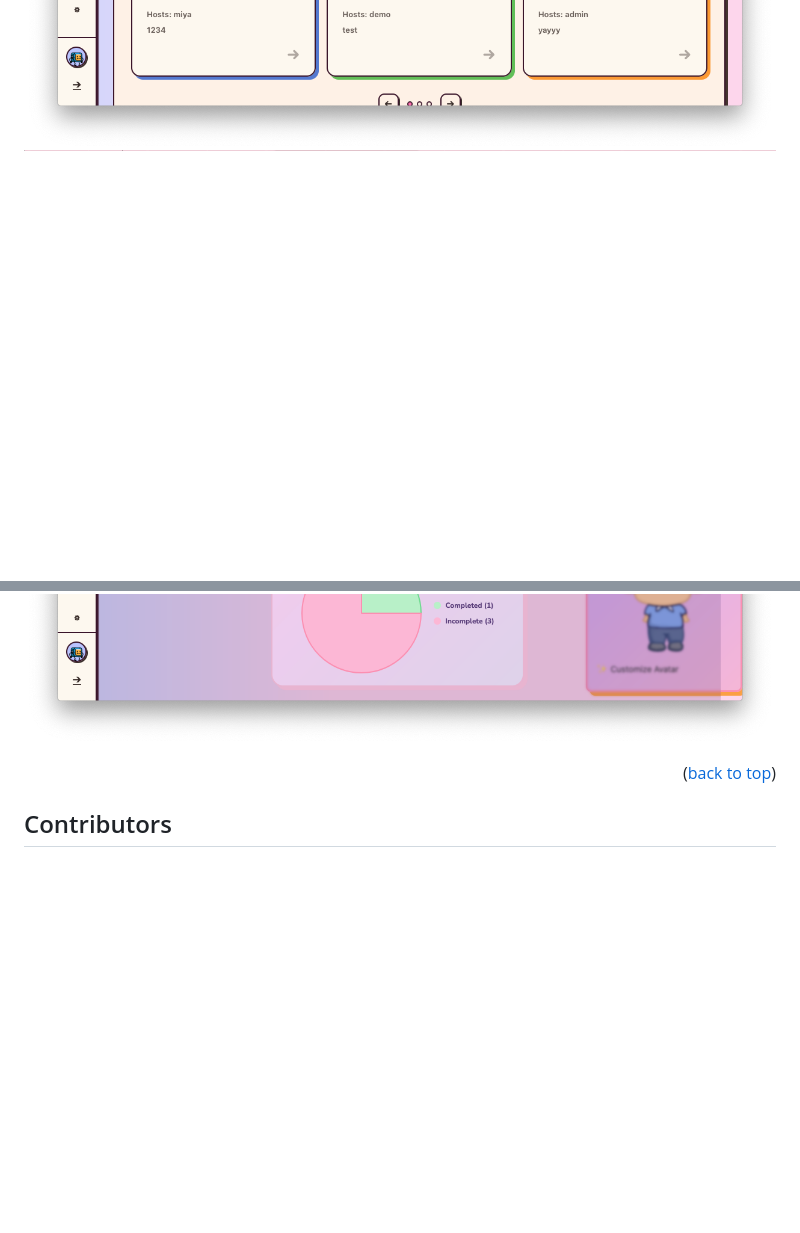
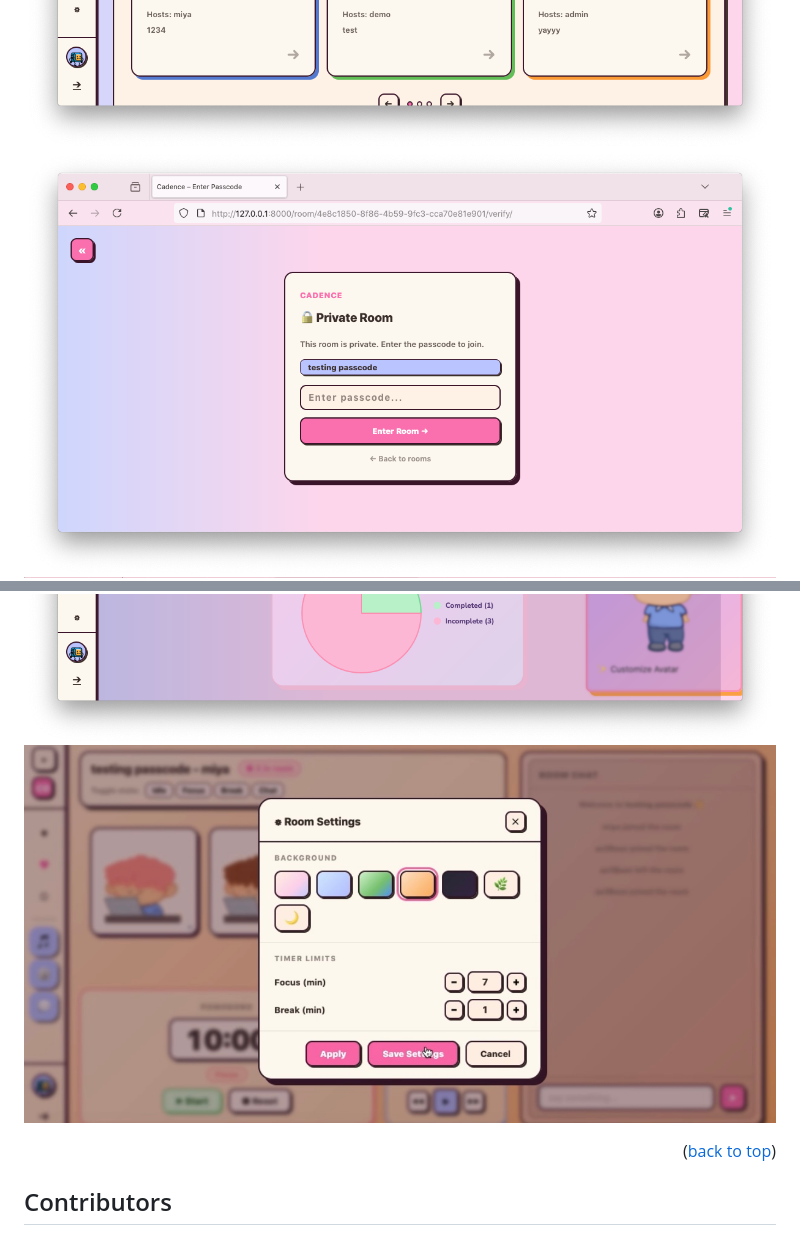
Before and after one commit to ao3Bean/CSE299_Project, a Markdown page: README.md, 2 parts joined by grey strips. Drawn GitHub-style; pictures changed too: data/passcode.png (added), data/settings.jpg (added); blank space fills up the shorter version.

```diff
--- a/README.md
+++ b/README.md
@@ -231,4 +231,5 @@ root
 ![pic](data/pic.png)
 ![session](data/session.png)
 ![room](data/room.png)
+![passcode](data/passcode.png)
 ![chatroom](data/chatroom.png)
@@ -235,5 +239,6 @@ root
 ![task](data/task.png)
 ![analytics](data/analytics.png)
+![focus](data/settings.jpg)
 
 <p align="right">(<a href="#readme-top">back to top</a>)</p>
 
```
Also changed, not shown: other parts of README.md (+3 -0 lines), data/break.jpg (added), data/chatting.JPG (added), data/focus.jpg (added).
